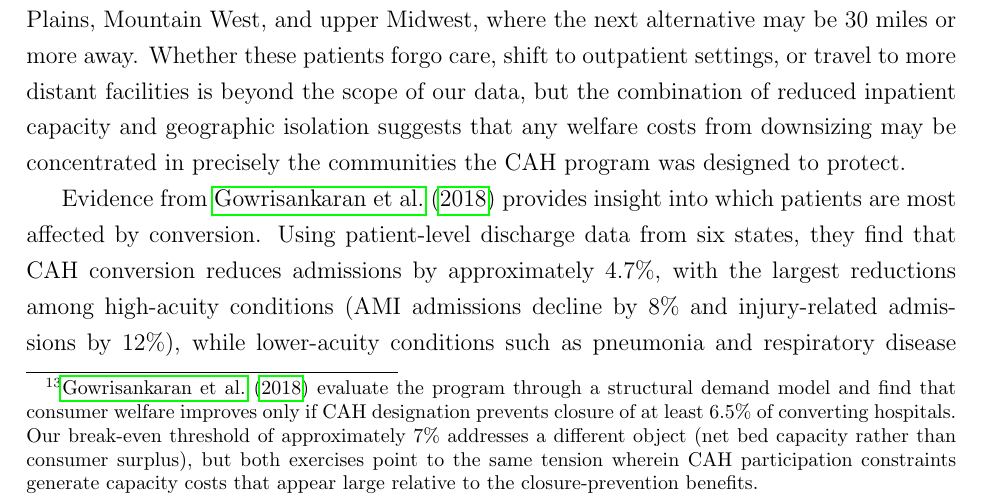
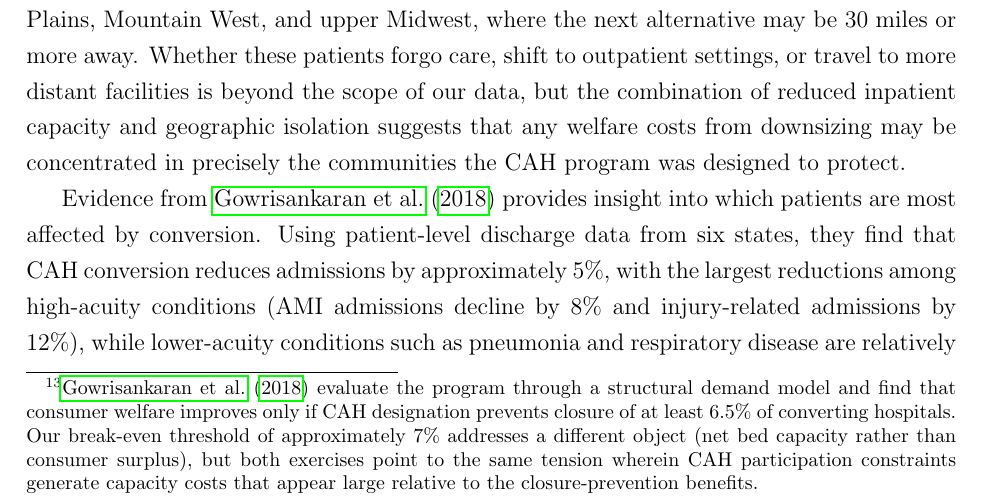
Before and after one commit to imccart/hospital-closures, a LaTeX paper (paper/paper.tex): part of page 20 of 39, cut so that both start at the same text. Compiled offline with pdfLaTeX.

Commit message:
Harmonize Gowrisankaran admissions effect to approximately 5% across paper

```diff
--- a/paper/paper.tex
+++ b/paper/paper.tex
@@ -321,7 +321,7 @@ For the closure-prevention channel, we draw on \cite{gujral2019}, who find that
 
 The health effects of the capacity-reduction channel are less clear. Our point estimates indicate approximately 6.7 fewer inpatient days per bed at converting hospitals, a meaningful reduction in care delivered at these facilities, albeit imprecisely estimated. For each CAH converter, the next-nearest hospital is a median of approximately 18 miles away, with an interquartile range of 12 to 24 miles. This is much further than the overall hospital median of 12 miles and reflects the rural geography and general isolation of CAH-eligible communities. Figure~\ref{fig:map-cah-exposure} illustrates the geographic concentration of these effects, shading counties whose nearest hospital is a CAH converter by the additional travel distance to the next non-CAH alternative. The most exposed counties are concentrated in the Great Plains, Mountain West, and upper Midwest, where the next alternative may be 30 miles or more away. Whether these patients forgo care, shift to outpatient settings, or travel to more distant facilities is beyond the scope of our data, but the combination of reduced inpatient capacity and geographic isolation suggests that any welfare costs from downsizing may be concentrated in precisely the communities the CAH program was designed to protect.
 
-Evidence from \cite{gowrisankaran2018} provides insight into which patients are most affected by conversion. Using patient-level discharge data from six states, they find that CAH conversion reduces admissions by approximately 4.7\%, with the largest reductions among high-acuity conditions (AMI admissions decline by 8\% and injury-related admissions by 12\%), while lower-acuity conditions such as pneumonia and respiratory disease are relatively unaffected. The health effects of this redirection are theoretically ambiguous. Patients with time-sensitive conditions face longer travel to reach care, which may worsen outcomes. At the same time, these patients arrive at larger, better-equipped hospitals capable of more complex interventions. Even within a single service line, the evidence points in both directions. For example, \cite{kozhimannil2018} find that loss of rural obstetric services increases preterm births by 0.67 percentage points, while \cite{fischer2024} find that OB unit closures have negligible or slightly beneficial effects as women receive higher-quality care at centralized facilities. To our knowledge, there is limited causal evidence that directly estimates the health effects of capacity reductions among incumbent hospitals, in contrast to the well-studied case of complete hospital closure. CAH conversion, which legislates capacity contraction without closure, provides a natural setting for studying this question, but doing so requires patient-level discharge data linked to conversion timing, which we leave to future work.
+Evidence from \cite{gowrisankaran2018} provides insight into which patients are most affected by conversion. Using patient-level discharge data from six states, they find that CAH conversion reduces admissions by approximately 5\%, with the largest reductions among high-acuity conditions (AMI admissions decline by 8\% and injury-related admissions by 12\%), while lower-acuity conditions such as pneumonia and respiratory disease are relatively unaffected. The health effects of this redirection are theoretically ambiguous. Patients with time-sensitive conditions face longer travel to reach care, which may worsen outcomes. At the same time, these patients arrive at larger, better-equipped hospitals capable of more complex interventions. Even within a single service line, the evidence points in both directions. For example, \cite{kozhimannil2018} find that loss of rural obstetric services increases preterm births by 0.67 percentage points, while \cite{fischer2024} find that OB unit closures have negligible or slightly beneficial effects as women receive higher-quality care at centralized facilities. To our knowledge, there is limited causal evidence that directly estimates the health effects of capacity reductions among incumbent hospitals, in contrast to the well-studied case of complete hospital closure. CAH conversion, which legislates capacity contraction without closure, provides a natural setting for studying this question, but doing so requires patient-level discharge data linked to conversion timing, which we leave to future work.
 
 
 \section{Discussion}
```
